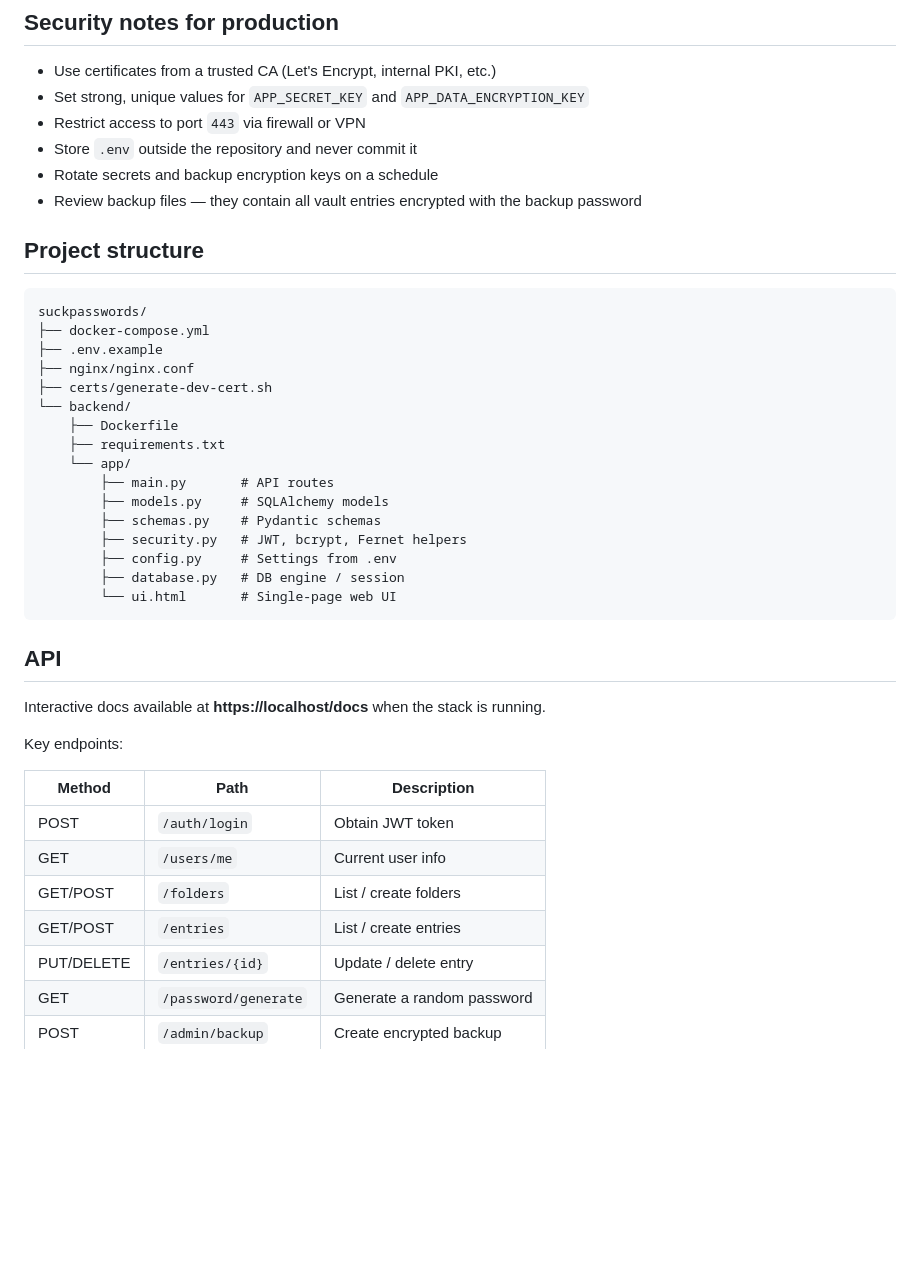
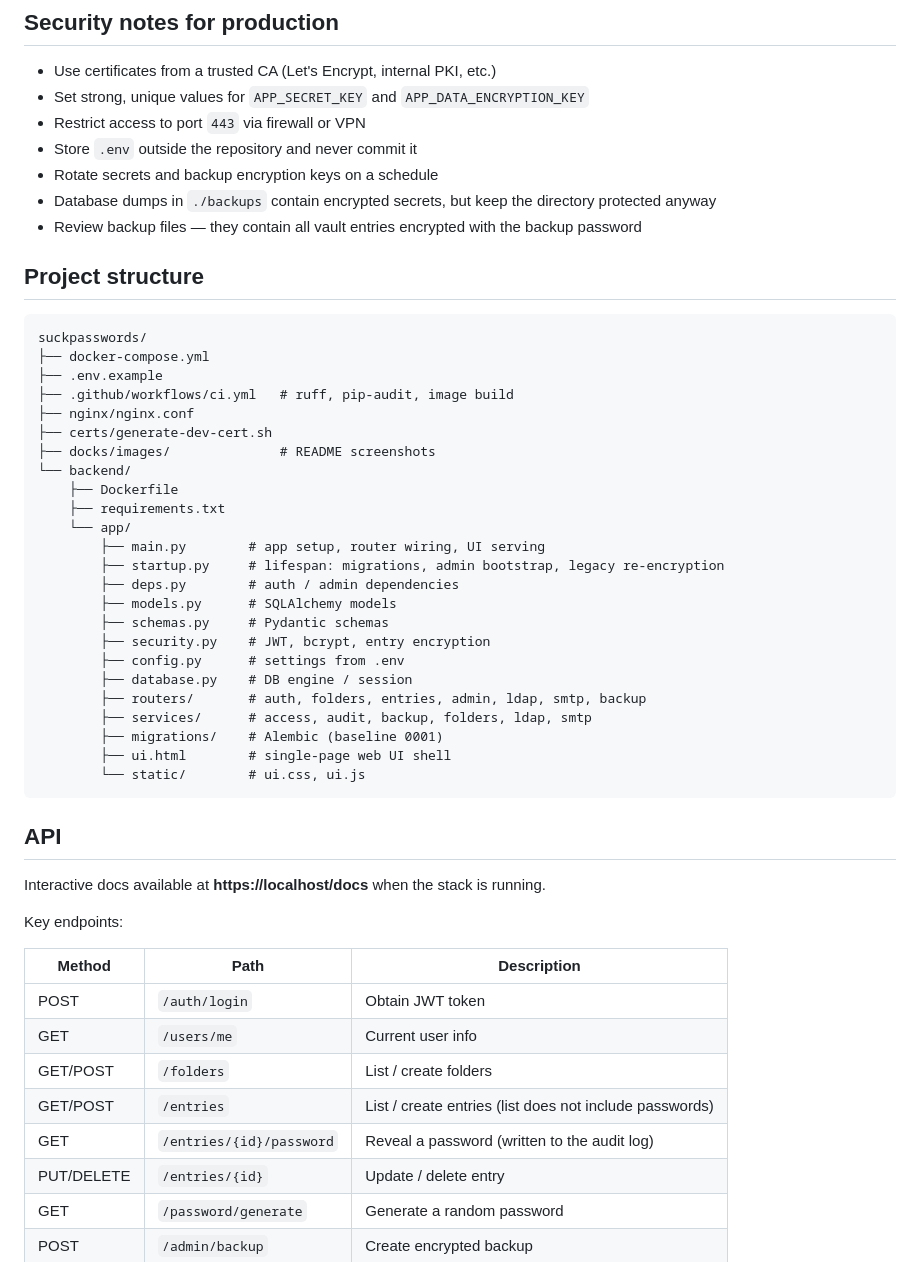
Before and after one commit to aleshenkow/suckpasswords, a Markdown page: README.md, the part around one of its changes. GitHub-like rendering; blank space fills up the shorter version.

````diff
--- a/README.md
+++ b/README.md
@@ -128,6 +149,7 @@ LDAP settings can also be managed from the Admin → LDAP tab in the UI.
 - Restrict access to port `443` via firewall or VPN
 - Store `.env` outside the repository and never commit it
 - Rotate secrets and backup encryption keys on a schedule
+- Database dumps in `./backups` contain encrypted secrets, but keep the directory protected anyway
 - Review backup files — they contain all vault entries encrypted with the backup password
 
 ## Project structure
@@ -136,19 +158,27 @@ LDAP settings can also be managed from the Admin → LDAP tab in the UI.
 suckpasswords/
 ├── docker-compose.yml
 ├── .env.example
+├── .github/workflows/ci.yml   # ruff, pip-audit, image build
 ├── nginx/nginx.conf
 ├── certs/generate-dev-cert.sh
+├── docks/images/              # README screenshots
 └── backend/
     ├── Dockerfile
     ├── requirements.txt
     └── app/
-        ├── main.py       # API routes
-        ├── models.py     # SQLAlchemy models
-        ├── schemas.py    # Pydantic schemas
-        ├── security.py   # JWT, bcrypt, Fernet helpers
-        ├── config.py     # Settings from .env
-        ├── database.py   # DB engine / session
-        └── ui.html       # Single-page web UI
+        ├── main.py        # app setup, router wiring, UI serving
+        ├── startup.py     # lifespan: migrations, admin bootstrap, legacy re-encryption
+        ├── deps.py        # auth / admin dependencies
+        ├── models.py      # SQLAlchemy models
+        ├── schemas.py     # Pydantic schemas
+        ├── security.py    # JWT, bcrypt, entry encryption
+        ├── config.py      # settings from .env
+        ├── database.py    # DB engine / session
+        ├── routers/       # auth, folders, entries, admin, ldap, smtp, backup
+        ├── services/      # access, audit, backup, folders, ldap, smtp
+        ├── migrations/    # Alembic (baseline 0001)
+        ├── ui.html        # single-page web UI shell
+        └── static/        # ui.css, ui.js
 ```
 
 ## API
@@ -162,7 +192,8 @@ Key endpoints:
 | POST | `/auth/login` | Obtain JWT token |
 | GET | `/users/me` | Current user info |
 | GET/POST | `/folders` | List / create folders |
-| GET/POST | `/entries` | List / create entries |
+| GET/POST | `/entries` | List / create entries (list does not include passwords) |
+| GET | `/entries/{id}/password` | Reveal a password (written to the audit log) |
 | PUT/DELETE | `/entries/{id}` | Update / delete entry |
 | GET | `/password/generate` | Generate a random password |
 | POST | `/admin/backup` | Create encrypted backup |
````
Also changed, not shown: other parts of README.md (+29 -8 lines), docks/images/SuckLogin.png, docks/images/SuckMain.png, docks/images/SuckSplitDark.png (added), docks/images/SuckSplitLight.png (added), docks/images/SuckTableLight.png (added).
